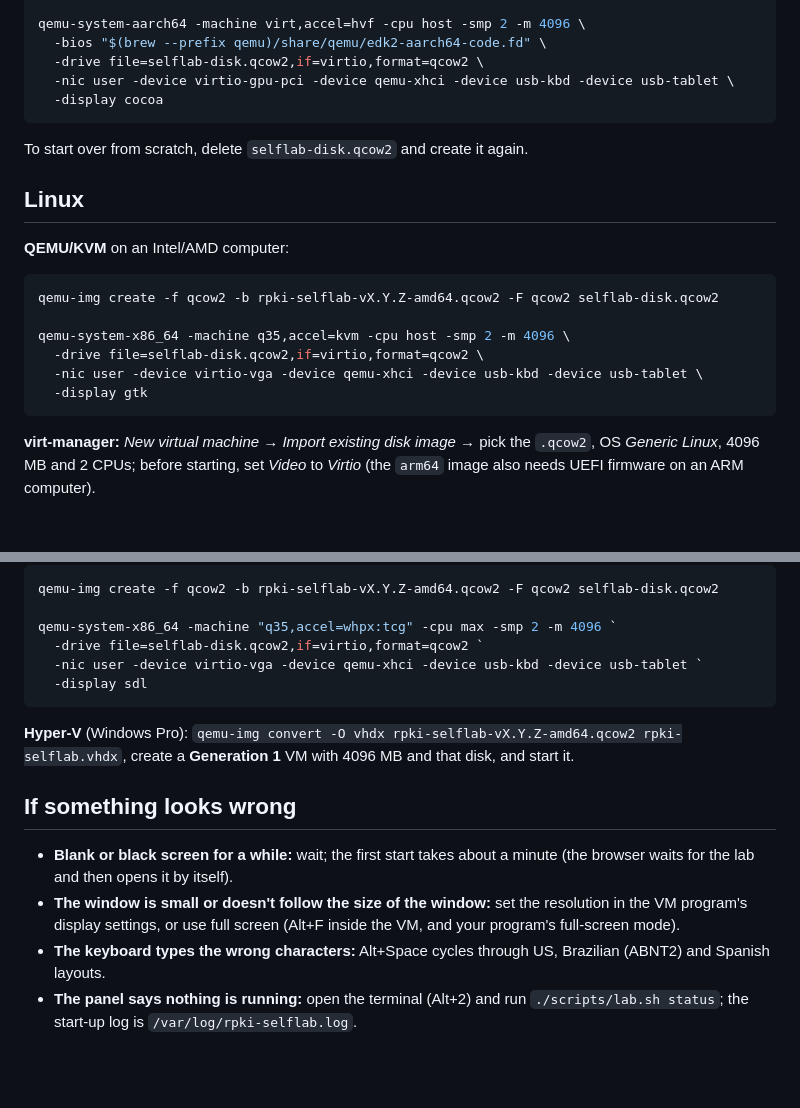
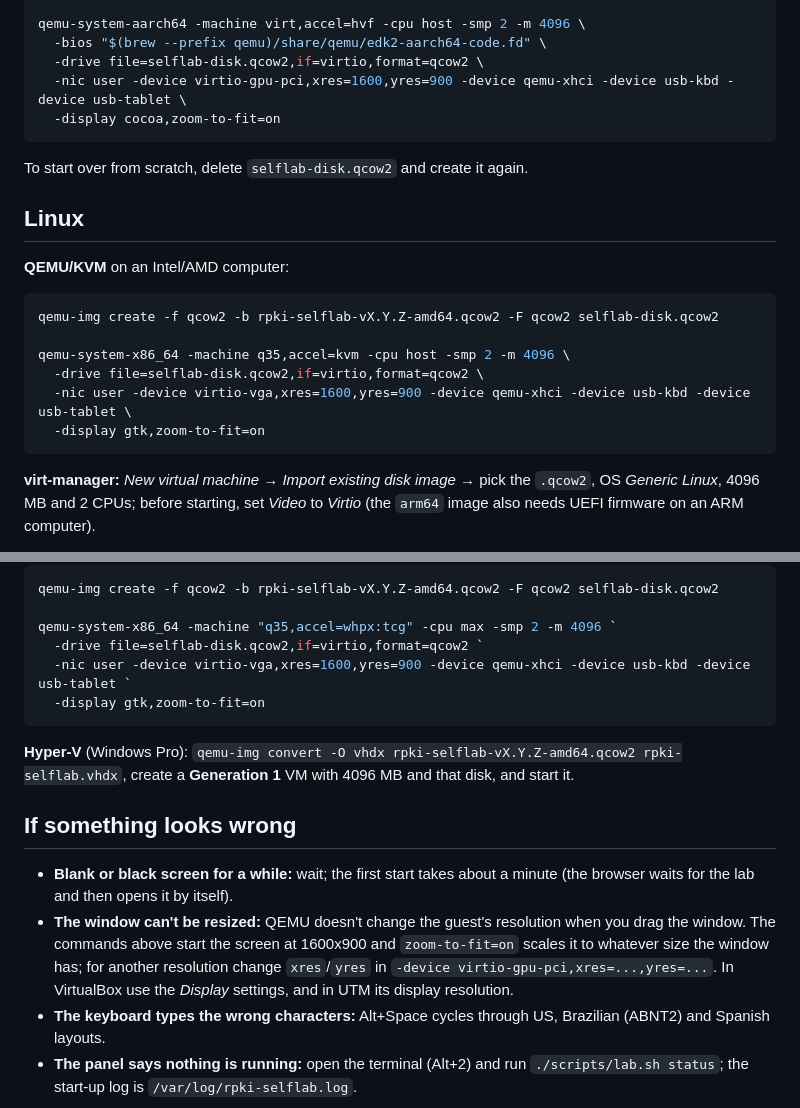
Before and after one commit to moreiras/rpki-selflab, a Markdown page: vm/README.md, 2 parts joined by grey strips. Rendered like a GitHub page; blank space fills up the shorter version.

````diff
--- a/vm/README.md
+++ b/vm/README.md
@@ -53,8 +53,8 @@ qemu-img create -f qcow2 -b rpki-selflab-vX.Y.Z-arm64.qcow2 -F qcow2 selflab-dis
 qemu-system-aarch64 -machine virt,accel=hvf -cpu host -smp 2 -m 4096 \
   -bios "$(brew --prefix qemu)/share/qemu/edk2-aarch64-code.fd" \
   -drive file=selflab-disk.qcow2,if=virtio,format=qcow2 \
-  -nic user -device virtio-gpu-pci -device qemu-xhci -device usb-kbd -device usb-tablet \
-  -display cocoa
+  -nic user -device virtio-gpu-pci,xres=1600,yres=900 -device qemu-xhci -device usb-kbd -device usb-tablet \
+  -display cocoa,zoom-to-fit=on
 ```
 
 To start over from scratch, delete `selflab-disk.qcow2` and create it again.
@@ -68,8 +68,8 @@ qemu-img create -f qcow2 -b rpki-selflab-vX.Y.Z-amd64.qcow2 -F qcow2 selflab-dis
 
 qemu-system-x86_64 -machine q35,accel=kvm -cpu host -smp 2 -m 4096 \
   -drive file=selflab-disk.qcow2,if=virtio,format=qcow2 \
-  -nic user -device virtio-vga -device qemu-xhci -device usb-kbd -device usb-tablet \
-  -display gtk
+  -nic user -device virtio-vga,xres=1600,yres=900 -device qemu-xhci -device usb-kbd -device usb-tablet \
+  -display gtk,zoom-to-fit=on
 ```
 
 **virt-manager:** *New virtual machine* → *Import existing disk image* → pick the
@@ -101,8 +101,8 @@ qemu-img create -f qcow2 -b rpki-selflab-vX.Y.Z-amd64.qcow2 -F qcow2 selflab-dis
 
 qemu-system-x86_64 -machine "q35,accel=whpx:tcg" -cpu max -smp 2 -m 4096 `
   -drive file=selflab-disk.qcow2,if=virtio,format=qcow2 `
-  -nic user -device virtio-vga -device qemu-xhci -device usb-kbd -device usb-tablet `
-  -display sdl
+  -nic user -device virtio-vga,xres=1600,yres=900 -device qemu-xhci -device usb-kbd -device usb-tablet `
+  -display gtk,zoom-to-fit=on
 ```
 
 **Hyper-V** (Windows Pro): `qemu-img convert -O vhdx rpki-selflab-vX.Y.Z-amd64.qcow2 rpki-selflab.vhdx`,
@@ -112,9 +112,11 @@ create a **Generation 1** VM with 4096 MB and that disk, and start it.
 
 - **Blank or black screen for a while:** wait; the first start takes about a
   minute (the browser waits for the lab and then opens it by itself).
-- **The window is small or doesn't follow the size of the window:** set the
-  resolution in the VM program's display settings, or use full screen (Alt+F
-  inside the VM, and your program's full-screen mode).
+- **The window can't be resized:** QEMU doesn't change the guest's resolution
+  when you drag the window. The commands above start the screen at 1600x900 and
+  `zoom-to-fit=on` scales it to whatever size the window has; for another
+  resolution change `xres`/`yres` in `-device virtio-gpu-pci,xres=...,yres=...`.
+  In VirtualBox use the *Display* settings, and in UTM its display resolution.
 - **The keyboard types the wrong characters:** Alt+Space cycles through US,
   Brazilian (ABNT2) and Spanish layouts.
 - **The panel says nothing is running:** open the terminal (Alt+2) and run
````
Also changed, not shown: vm/README.es.md (+12 -9 lines), vm/README.pt.md (+11 -9 lines).
